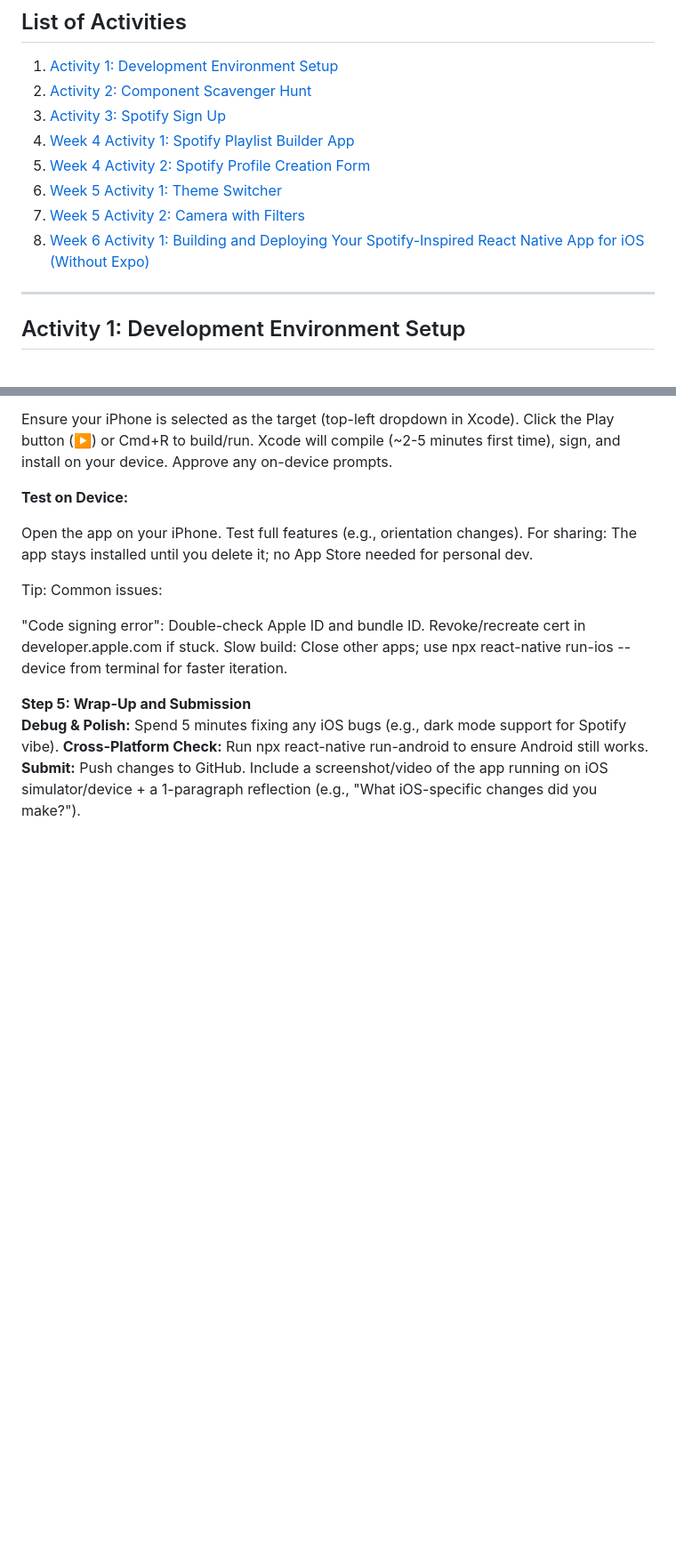
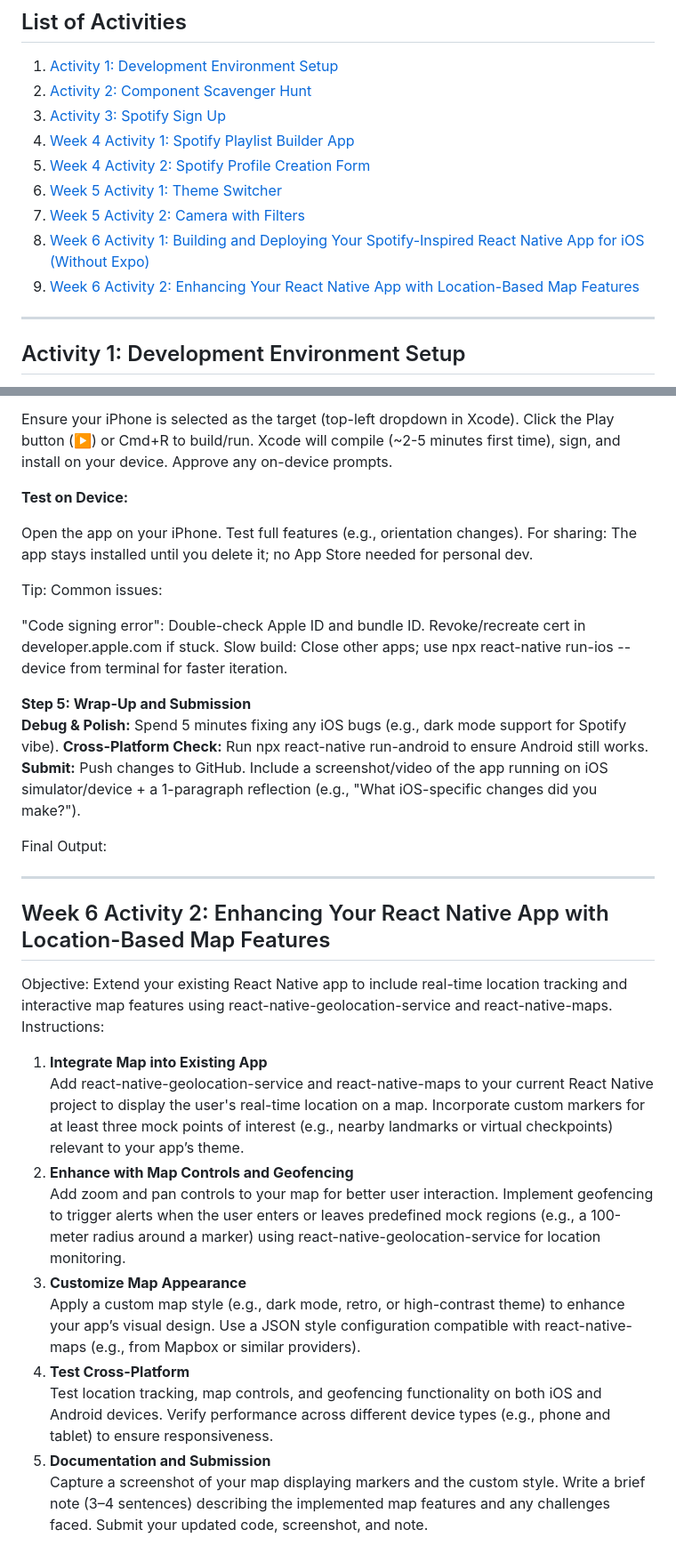
Before and after one commit to marielouisety/IT-5103N-Advanced-Mobile-Software-Development, a Markdown page: README.md, 2 parts joined by grey strips. Shown at 89% size. GitHub-like rendering; blank space fills up the shorter version.

Commit message:
added instructions until week 6 activity 2

```diff
--- a/README.md
+++ b/README.md
@@ -9,7 +9,8 @@
 5. [Week 4 Activity 2: Spotify Profile Creation Form](#week-4-activity-2-spotify-profile-creation-form)
 6. [Week 5 Activity 1: Theme Switcher](#week-5-activity-1-theme-switcher)
 7. [Week 5 Activity 2: Camera with Filters](#week-5-activity-2-camera-with-filters)
-8. [Week 6 Activity 1: Building and Deploying Your Spotify-Inspired React Native App for iOS (Without Expo)](#week-6-activity-1-building-and-deploying-your-spotify-inspired-react-native-app-for-iOS-without-expo)
+8. [Week 6 Activity 1: Building and Deploying Your Spotify-Inspired React Native App for iOS (Without Expo)](#week-6-activity-1-building-and-deploying-your-spotify-inspired-react-native-app-for-ios-without-expo)
+9. [Week 6 Activity 2: Enhancing Your React Native App with Location-Based Map Features](#week-6-activity-2-enhancing-your-react-native-app-with-location-based-map-features)
 
 ---
 
@@ -351,3 +352,27 @@ Slow build: Close other apps; use npx react-native run-ios --device from termina
 **Debug & Polish:** Spend 5 minutes fixing any iOS bugs (e.g., dark mode support for Spotify vibe).
 **Cross-Platform Check:** Run npx react-native run-android to ensure Android still works.
 **Submit:** Push changes to GitHub. Include a screenshot/video of the app running on iOS simulator/device + a 1-paragraph reflection (e.g., "What iOS-specific changes did you make?").
+
+Final Output:
+
+---
+
+## Week 6 Activity 2: Enhancing Your React Native App with Location-Based Map Features
+
+Objective: Extend your existing React Native app to include real-time location tracking and interactive map features using react-native-geolocation-service and react-native-maps. <br>
+Instructions:
+1. **Integrate Map into Existing App** <br>
+Add react-native-geolocation-service and react-native-maps to your current React Native project to display the user's real-time location on a map.
+Incorporate custom markers for at least three mock points of interest (e.g., nearby landmarks or virtual checkpoints) relevant to your app’s theme.
+2. **Enhance with Map Controls and Geofencing** <br>
+Add zoom and pan controls to your map for better user interaction.
+Implement geofencing to trigger alerts when the user enters or leaves predefined mock regions (e.g., a 100-meter radius around a marker) using react-native-geolocation-service for location monitoring.
+3. **Customize Map Appearance** <br>
+Apply a custom map style (e.g., dark mode, retro, or high-contrast theme) to enhance your app’s visual design. Use a JSON style configuration compatible with react-native-maps (e.g., from Mapbox or similar providers).
+4. **Test Cross-Platform** <br>
+Test location tracking, map controls, and geofencing functionality on both iOS and Android devices.
+Verify performance across different device types (e.g., phone and tablet) to ensure responsiveness.
+5. **Documentation and Submission** <br>
+Capture a screenshot of your map displaying markers and the custom style.
+Write a brief note (3–4 sentences) describing the implemented map features and any challenges faced.
+Submit your updated code, screenshot, and note.
```
Also changed, not shown: other parts of README.md (+1 -1 lines).
